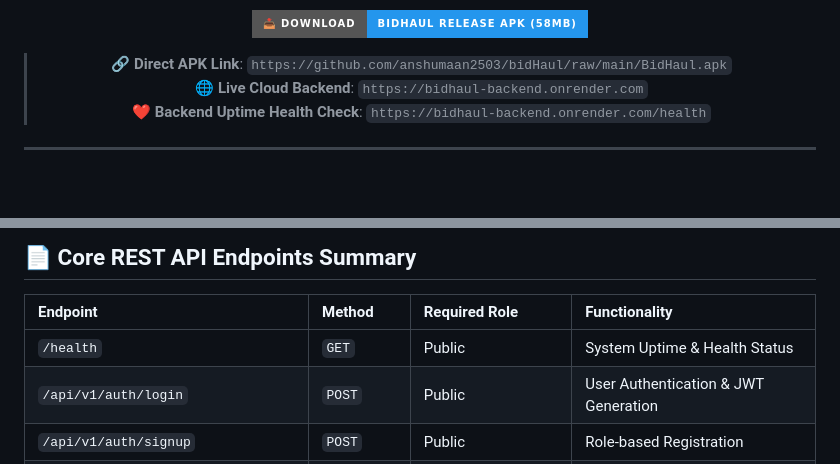
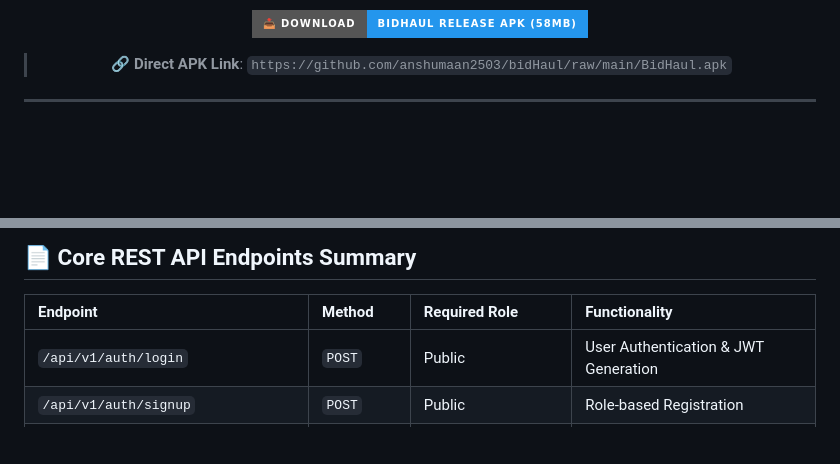
Before and after one commit to anshumaan2503/bidHaul, a Markdown page: README.md, 2 parts joined by grey strips. Rendered like a GitHub page; badges without logos; blank space fills up the shorter version.

Commit message:
security: Remove public backend and health URLs from README for mobile application security

```diff
--- a/README.md
+++ b/README.md
@@ -21,8 +21,6 @@
   [![Download BidHaul APK](https://img.shields.io/badge/📥_Download-BidHaul_Release_APK_(58MB)-2496ED?style=for-the-badge&logo=android&logoColor=white)](https://github.com/anshumaan2503/bidHaul/raw/main/BidHaul.apk)
 
   > 🔗 **Direct APK Link**: `https://github.com/anshumaan2503/bidHaul/raw/main/BidHaul.apk`
-  > 🌐 **Live Cloud Backend**: `https://bidhaul-backend.onrender.com`
-  > ❤️ **Backend Uptime Health Check**: `https://bidhaul-backend.onrender.com/health`
 
   ---
 
@@ -202,7 +200,6 @@ docker run -p 8080:8080 --name bidhaul-api bidhaul-backend:latest
 
 | Endpoint | Method | Required Role | Functionality |
 | :--- | :--- | :--- | :--- |
-| `/health` | `GET` | Public | System Uptime & Health Status |
 | `/api/v1/auth/login` | `POST` | Public | User Authentication & JWT Generation |
 | `/api/v1/auth/signup` | `POST` | Public | Role-based Registration |
 | `/api/v1/tenders` | `GET` / `POST` | Company / Transporter | Query tender feed or post freight tender |
```
